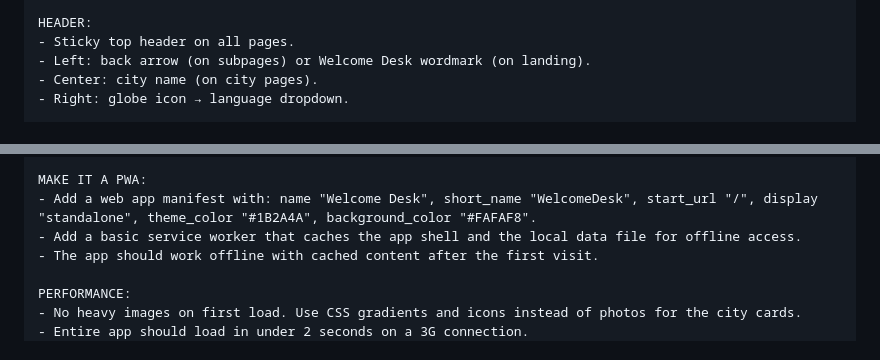
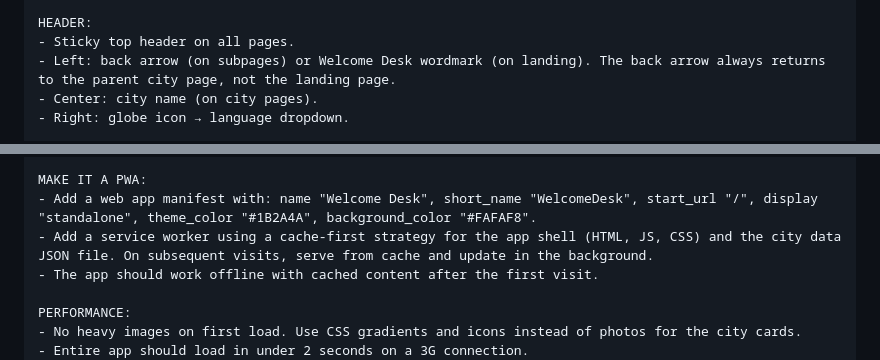
Before and after one commit to joaquin-SC/The-Welcome-Desk, a Markdown page: lovable-first-prompt.md, 2 parts joined by grey strips. Drawn GitHub-style.

```diff
--- a/lovable-first-prompt.md
+++ b/lovable-first-prompt.md
@@ -88,7 +91,7 @@ VOICE HELP SECTION:
 
 HEADER:
 - Sticky top header on all pages.
-- Left: back arrow (on subpages) or Welcome Desk wordmark (on landing).
+- Left: back arrow (on subpages) or Welcome Desk wordmark (on landing). The back arrow always returns to the parent city page, not the landing page.
 - Center: city name (on city pages).
 - Right: globe icon → language dropdown.
 
@@ -105,7 +108,7 @@ Create sample data for Miami and Kansas City with realistic placeholder content.
 
 MAKE IT A PWA:
 - Add a web app manifest with: name "Welcome Desk", short_name "WelcomeDesk", start_url "/", display "standalone", theme_color "#1B2A4A", background_color "#FAFAF8".
-- Add a basic service worker that caches the app shell and the local data file for offline access.
+- Add a service worker using a cache-first strategy for the app shell (HTML, JS, CSS) and the city data JSON file. On subsequent visits, serve from cache and update in the background.
 - The app should work offline with cached content after the first visit.
 
 PERFORMANCE:
```
Also changed, not shown: other parts of lovable-first-prompt.md (+8 -5 lines).
